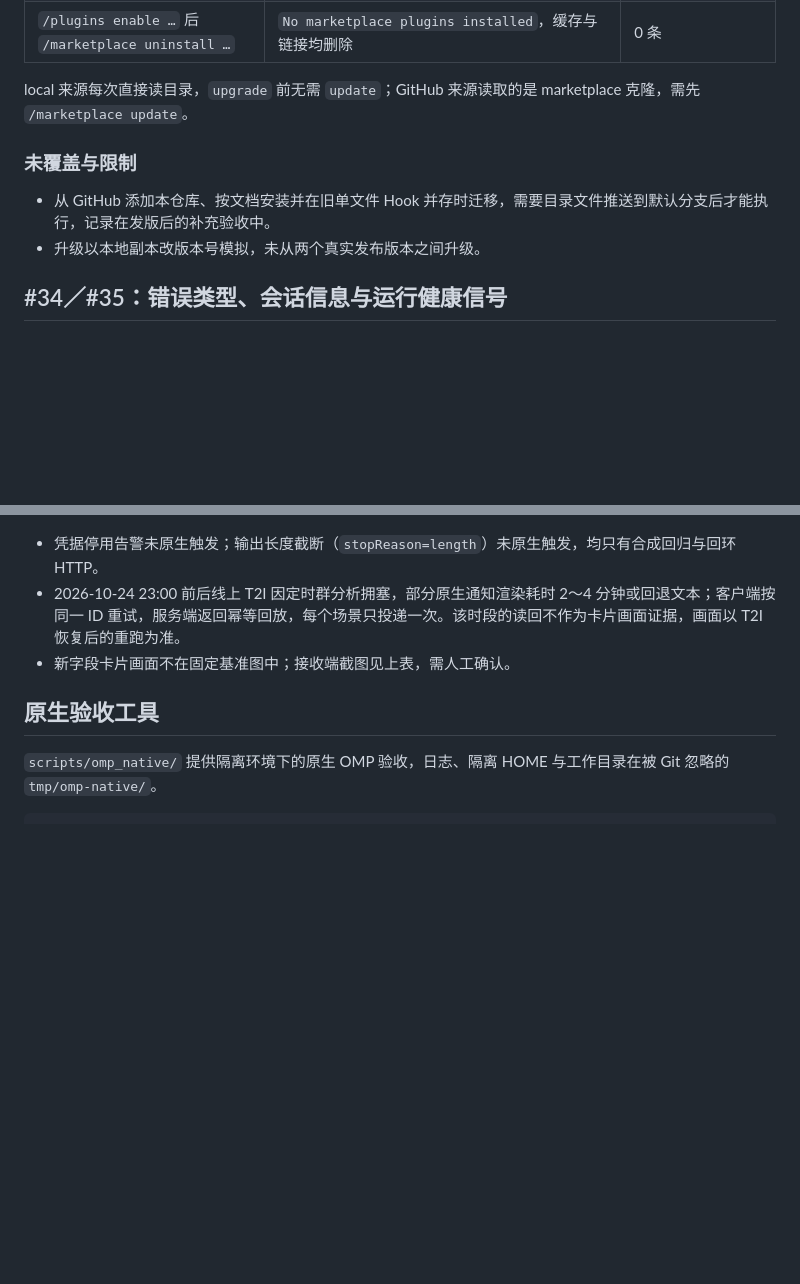
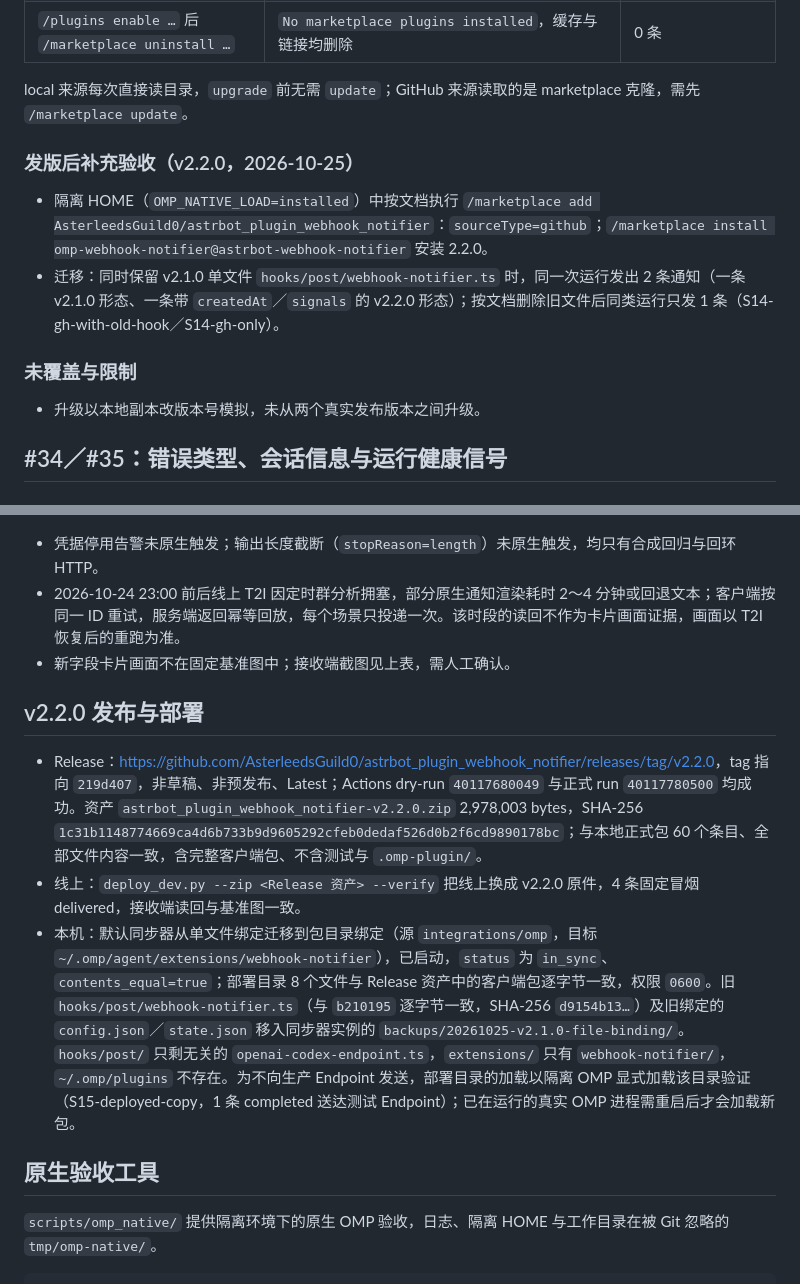
Before and after one commit to AsterleedsGuild0/astrbot_plugin_webhook_notifier, a Markdown page: docs/omp-v2-acceptance.md, 2 parts joined by grey strips. Rendered like a GitHub page; blank space fills up the shorter version.

Commit message:
docs📝: 记录 v2.2.0 发布、marketplace 迁移与本机同步恢复

```diff
--- a/docs/omp-v2-acceptance.md
+++ b/docs/omp-v2-acceptance.md
@@ -204,9 +204,13 @@
 
 local 来源每次直接读目录，`upgrade` 前无需 `update`；GitHub 来源读取的是 marketplace 克隆，需先 `/marketplace update`。
 
+### 发版后补充验收（v2.2.0，2026-10-25）
+
+- 隔离 HOME（`OMP_NATIVE_LOAD=installed`）中按文档执行 `/marketplace add AsterleedsGuild0/astrbot_plugin_webhook_notifier`：`sourceType=github`；`/marketplace install omp-webhook-notifier@astrbot-webhook-notifier` 安装 2.2.0。
+- 迁移：同时保留 v2.1.0 单文件 `hooks/post/webhook-notifier.ts` 时，同一次运行发出 2 条通知（一条 v2.1.0 形态、一条带 `createdAt`／`signals` 的 v2.2.0 形态）；按文档删除旧文件后同类运行只发 1 条（S14-gh-with-old-hook／S14-gh-only）。
+
 ### 未覆盖与限制
 
-- 从 GitHub 添加本仓库、按文档安装并在旧单文件 Hook 并存时迁移，需要目录文件推送到默认分支后才能执行，记录在发版后的补充验收中。
 - 升级以本地副本改版本号模拟，未从两个真实发布版本之间升级。
 
 ## #34／#35：错误类型、会话信息与运行健康信号
@@ -270,6 +274,12 @@ local 来源每次直接读目录，`upgrade` 前无需 `update`；GitHub 来源
 - 2026-10-24 23:00 前后线上 T2I 因定时群分析拥塞，部分原生通知渲染耗时 2～4 分钟或回退文本；客户端按同一 ID 重试，服务端返回幂等回放，每个场景只投递一次。该时段的读回不作为卡片画面证据，画面以 T2I 恢复后的重跑为准。
 - 新字段卡片画面不在固定基准图中；接收端截图见上表，需人工确认。
 
+## v2.2.0 发布与部署
+
+- Release：<https://github.com/AsterleedsGuild0/astrbot_plugin_webhook_notifier/releases/tag/v2.2.0>，tag 指向 `219d407`，非草稿、非预发布、Latest；Actions dry-run `40117680049` 与正式 run `40117780500` 均成功。资产 `astrbot_plugin_webhook_notifier-v2.2.0.zip` 2,978,003 bytes，SHA-256 `1c31b1148774669ca4d6b733b9d9605292cfeb0dedaf526d0b2f6cd9890178bc`；与本地正式包 60 个条目、全部文件内容一致，含完整客户端包、不含测试与 `.omp-plugin/`。
+- 线上：`deploy_dev.py --zip <Release 资产> --verify` 把线上换成 v2.2.0 原件，4 条固定冒烟 delivered，接收端读回与基准图一致。
+- 本机：默认同步器从单文件绑定迁移到包目录绑定（源 `integrations/omp`，目标 `~/.omp/agent/extensions/webhook-notifier`），已启动，`status` 为 `in_sync`、`contents_equal=true`；部署目录 8 个文件与 Release 资产中的客户端包逐字节一致，权限 `0600`。旧 `hooks/post/webhook-notifier.ts`（与 `b210195` 逐字节一致，SHA-256 `d9154b13…`）及旧绑定的 `config.json`／`state.json` 移入同步器实例的 `backups/20261025-v2.1.0-file-binding/`。`hooks/post/` 只剩无关的 `openai-codex-endpoint.ts`，`extensions/` 只有 `webhook-notifier/`，`~/.omp/plugins` 不存在。为不向生产 Endpoint 发送，部署目录的加载以隔离 OMP 显式加载该目录验证（S15-deployed-copy，1 条 completed 送达测试 Endpoint）；已在运行的真实 OMP 进程需重启后才会加载新包。
+
 ## 原生验收工具
 
 `scripts/omp_native/` 提供隔离环境下的原生 OMP 验收，日志、隔离 HOME 与工作目录在被 Git 忽略的 `tmp/omp-native/`。
```
Also changed, not shown: docs/client-integration.md (+3 -1 lines).
